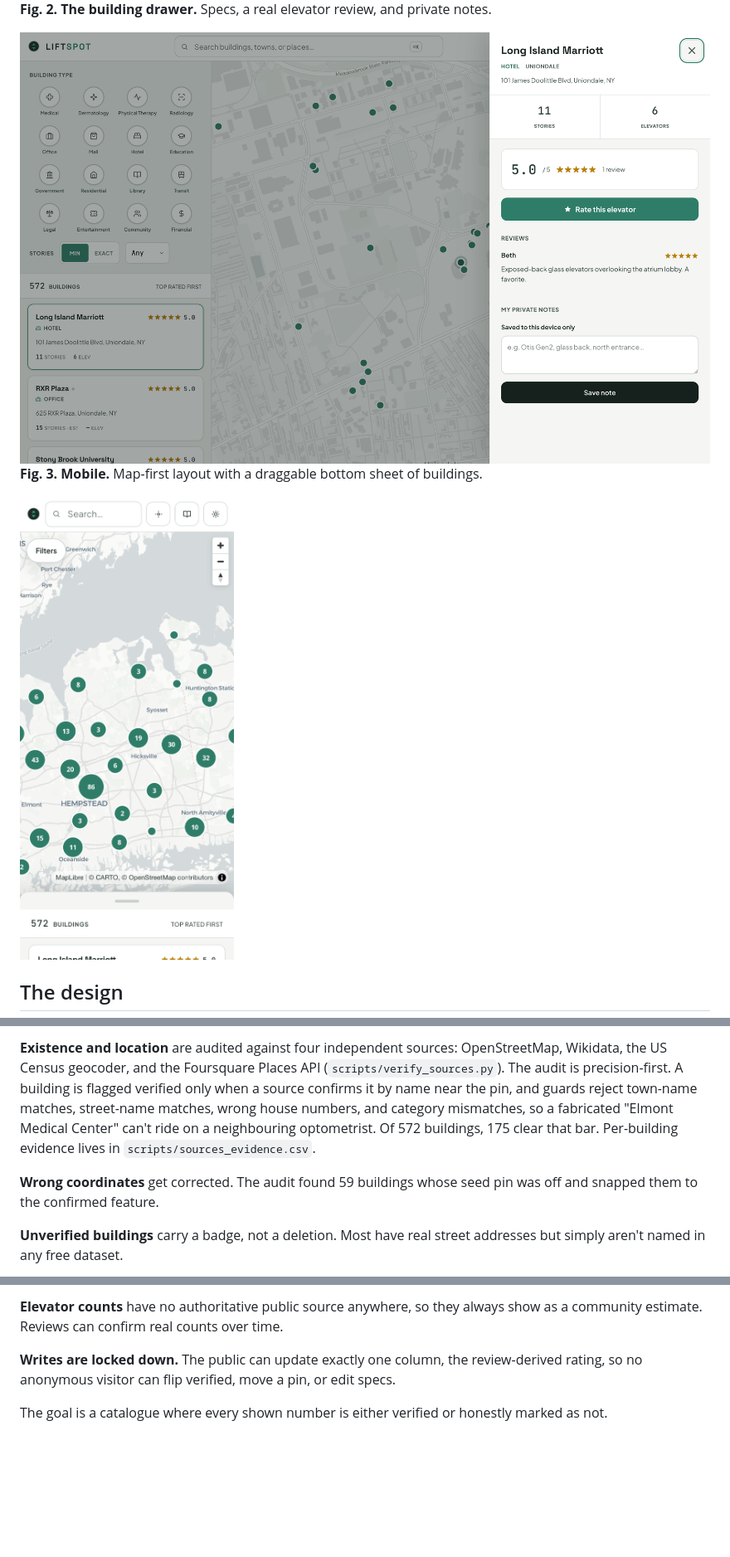
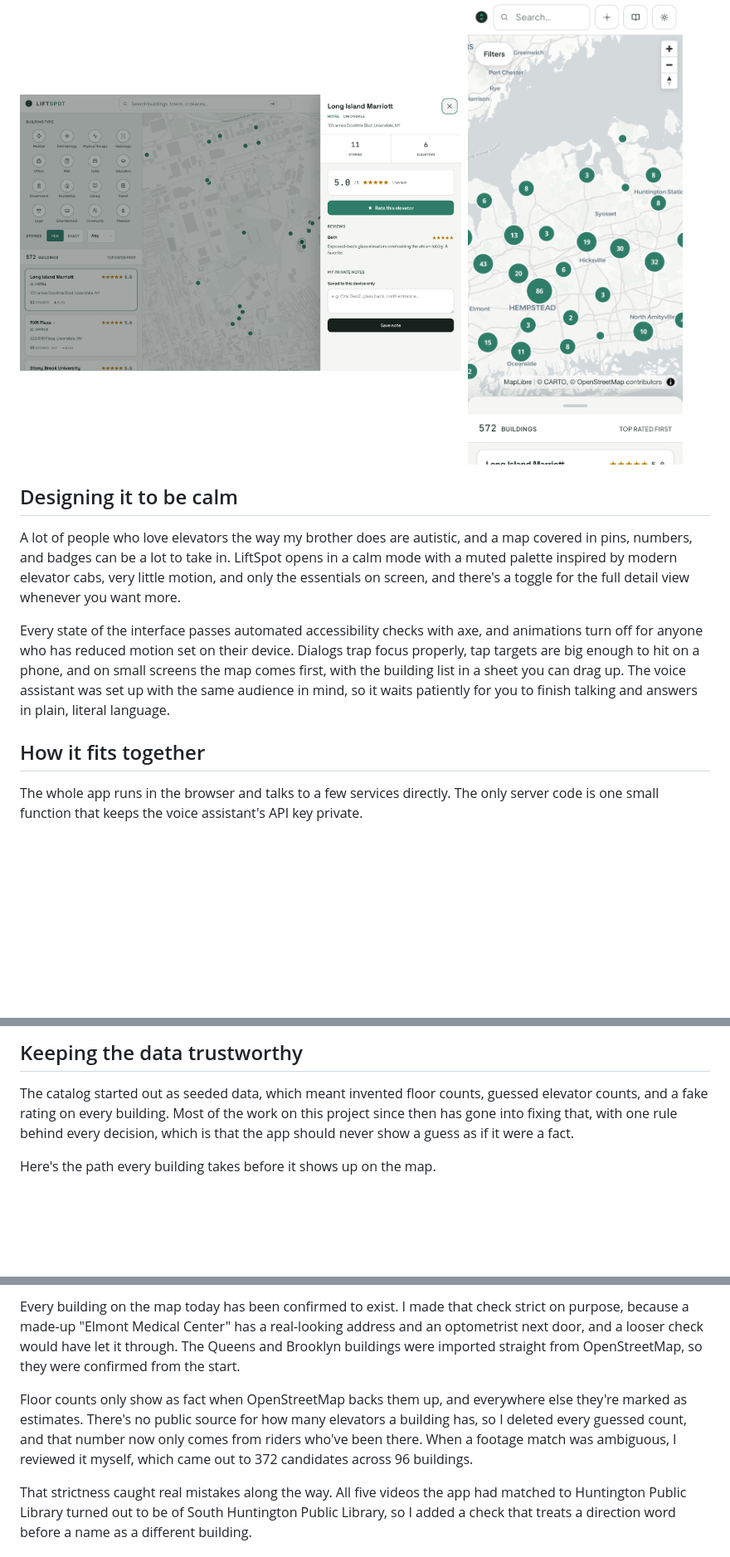
Before and after one commit to selinmutlu06/LiftSpot, a Markdown page: README.md, 3 parts joined by grey strips. Shown at 83% size. Rendered like a GitHub page; blank space fills up the shorter version; grey boxes are pictures that could not be loaded.

```diff
--- a/README.md
+++ b/README.md
@@ -26,13 +24,16 @@ Ratings come from real submitted reviews only, never a seeded number. A building
 
-**Fig. 2. The building drawer.** Specs, a real elevator review, and private notes.
+<p>
+  <img src="docs/images/app-drawer.png" alt="LiftSpot building drawer showing specs, a review, and private notes" width="64%" />
+  <img src="docs/images/app-mobile.png" alt="LiftSpot on mobile with a map-first layout and a draggable bottom sheet" width="32%" />
+</p>
 
-<img src="docs/images/app-drawer.png" alt="liftspot building detail drawer showing specs, a real elevator review, and private notes" width="100%" />
+## Designing it to be calm
 
-**Fig. 3. Mobile.** Map-first layout with a draggable bottom sheet of buildings.
+A lot of people who love elevators the way my brother does are autistic, and a map covered in pins, numbers, and badges can be a lot to take in. LiftSpot opens in a calm mode with a muted palette inspired by modern elevator cabs, very little motion, and only the essentials on screen, and there's a toggle for the full detail view whenever you want more.
 
-<img src="docs/images/app-mobile.png" alt="liftspot on mobile: map-first layout with a draggable bottom sheet" width="320" />
+Every state of the interface passes automated accessibility checks with axe, and animations turn off for anyone who has reduced motion set on their device. Dialogs trap focus properly, tap targets are big enough to hit on a phone, and on small screens the map comes first, with the building list in a sheet you can drag up. The voice assistant was set up with the same audience in mind, so it waits patiently for you to finish talking and answers in plain, literal language.
 
-<br>
+## How it fits together
 
-## The design
+The whole app runs in the browser and talks to a few services directly. The only server code is one small function that keeps the voice assistant's API key private.
 
@@ -75,7 +121,7 @@ The building catalogue was originally seeded, and seeded data lies. Invented flo
 
-**Existence and location** are audited against four independent sources: OpenStreetMap, Wikidata, the US Census geocoder, and the Foursquare Places API (`scripts/verify_sources.py`). The audit is precision-first. A building is flagged verified only when a source confirms it by name near the pin, and guards reject town-name matches, street-name matches, wrong house numbers, and category mismatches, so a fabricated "Elmont Medical Center" can't ride on a neighbouring optometrist. Of 572 buildings, 175 clear that bar. Per-building evidence lives in `scripts/sources_evidence.csv`.
+## Keeping the data trustworthy
 
-**Wrong coordinates** get corrected. The audit found 59 buildings whose seed pin was off and snapped them to the confirmed feature.
+The catalog started out as seeded data, which meant invented floor counts, guessed elevator counts, and a fake rating on every building. Most of the work on this project since then has gone into fixing that, with one rule behind every decision, which is that the app should never show a guess as if it were a fact.
 
-**Unverified buildings** carry a badge, not a deletion. Most have real street addresses but simply aren't named in any free dataset.
+Here's the path every building takes before it shows up on the map.
 
@@ -83,7 +149,7 @@ The building catalogue was originally seeded, and seeded data lies. Invented flo
 
-**Elevator counts** have no authoritative public source anywhere, so they always show as a community estimate. Reviews can confirm real counts over time.
+Every building on the map today has been confirmed to exist. I made that check strict on purpose, because a made-up "Elmont Medical Center" has a real-looking address and an optometrist next door, and a looser check would have let it through. The Queens and Brooklyn buildings were imported straight from OpenStreetMap, so they were confirmed from the start.
 
-**Writes are locked down.** The public can update exactly one column, the review-derived rating, so no anonymous visitor can flip verified, move a pin, or edit specs.
+Floor counts only show as fact when OpenStreetMap backs them up, and everywhere else they're marked as estimates. There's no public source for how many elevators a building has, so I deleted every guessed count, and that number now only comes from riders who've been there. When a footage match was ambiguous, I reviewed it myself, which came out to 372 candidates across 96 buildings.
 
-The goal is a catalogue where every shown number is either verified or honestly marked as not.
+That strictness caught real mistakes along the way. All five videos the app had matched to Huntington Public Library turned out to be of South Huntington Public Library, so I added a check that treats a direction word before a name as a different building.
 
```
Also changed, not shown: other parts of README.md (+139 -63 lines).
